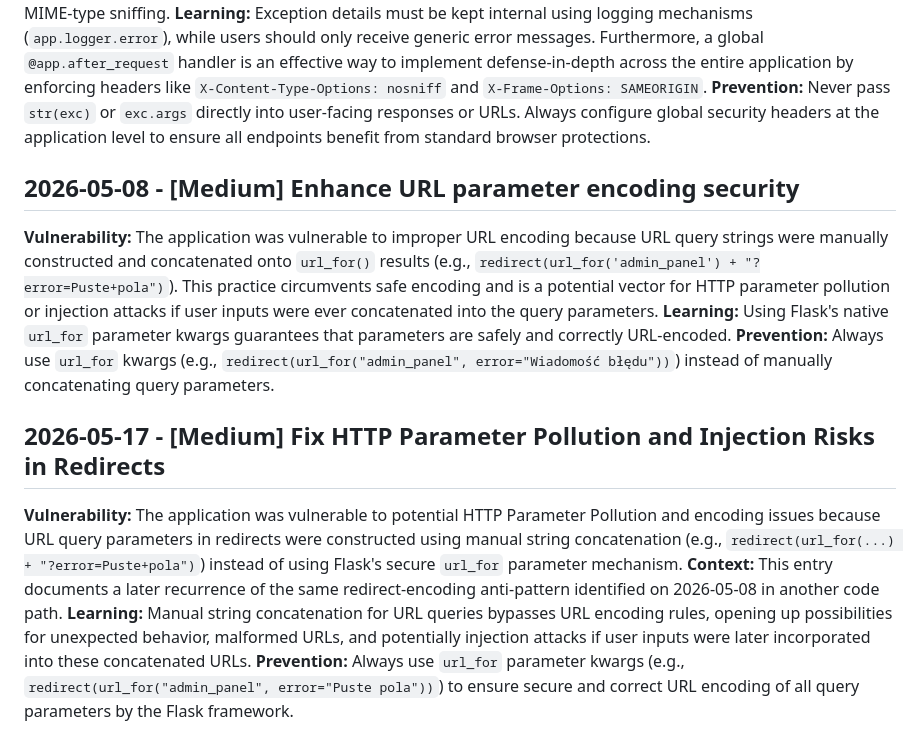
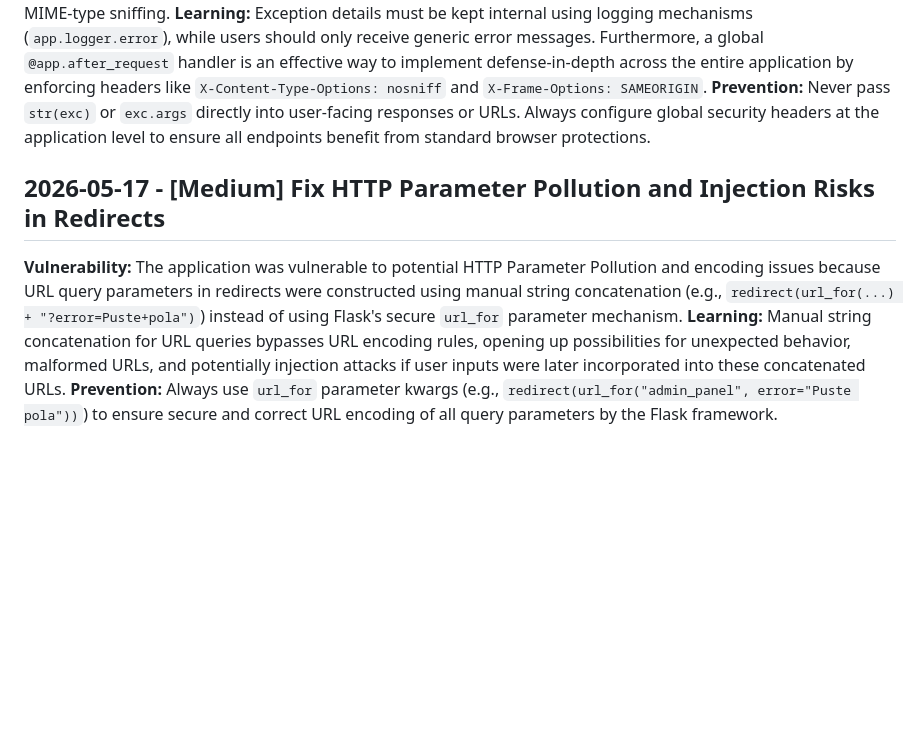
Before and after one commit to bartosz-zarzyczny/ipsc, a Markdown page: .jules/sentinel.md, the part around the change. Rendered like a GitHub page; blank space fills up the shorter version.

```diff
--- a/.jules/sentinel.md
+++ b/.jules/sentinel.md
@@ -8,13 +8,7 @@
 **Learning:** Exception details must be kept internal using logging mechanisms (`app.logger.error`), while users should only receive generic error messages. Furthermore, a global `@app.after_request` handler is an effective way to implement defense-in-depth across the entire application by enforcing headers like `X-Content-Type-Options: nosniff` and `X-Frame-Options: SAMEORIGIN`.
 **Prevention:** Never pass `str(exc)` or `exc.args` directly into user-facing responses or URLs. Always configure global security headers at the application level to ensure all endpoints benefit from standard browser protections.
 
-## 2026-05-08 - [Medium] Enhance URL parameter encoding security
-**Vulnerability:** The application was vulnerable to improper URL encoding because URL query strings were manually constructed and concatenated onto `url_for()` results (e.g., `redirect(url_for('admin_panel') + "?error=Puste+pola")`). This practice circumvents safe encoding and is a potential vector for HTTP parameter pollution or injection attacks if user inputs were ever concatenated into the query parameters.
-**Learning:** Using Flask's native `url_for` parameter kwargs guarantees that parameters are safely and correctly URL-encoded.
-**Prevention:** Always use `url_for` kwargs (e.g., `redirect(url_for("admin_panel", error="Wiadomość błędu"))`) instead of manually concatenating query parameters.
-
 ## 2026-05-17 - [Medium] Fix HTTP Parameter Pollution and Injection Risks in Redirects
 **Vulnerability:** The application was vulnerable to potential HTTP Parameter Pollution and encoding issues because URL query parameters in redirects were constructed using manual string concatenation (e.g., `redirect(url_for(...) + "?error=Puste+pola")`) instead of using Flask's secure `url_for` parameter mechanism.
-**Context:** This entry documents a later recurrence of the same redirect-encoding anti-pattern identified on 2026-05-08 in another code path.
 **Learning:** Manual string concatenation for URL queries bypasses URL encoding rules, opening up possibilities for unexpected behavior, malformed URLs, and potentially injection attacks if user inputs were later incorporated into these concatenated URLs.
 **Prevention:** Always use `url_for` parameter kwargs (e.g., `redirect(url_for("admin_panel", error="Puste pola"))`) to ensure secure and correct URL encoding of all query parameters by the Flask framework.
```
